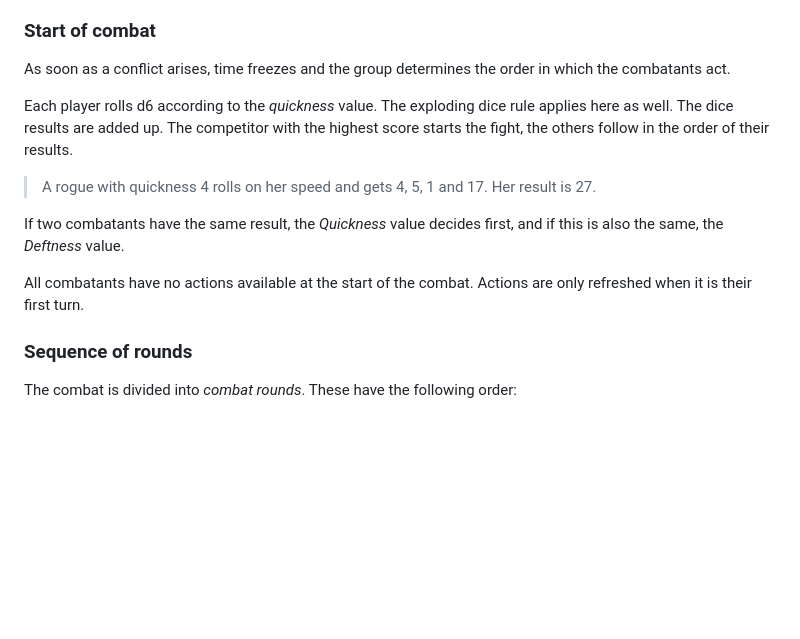
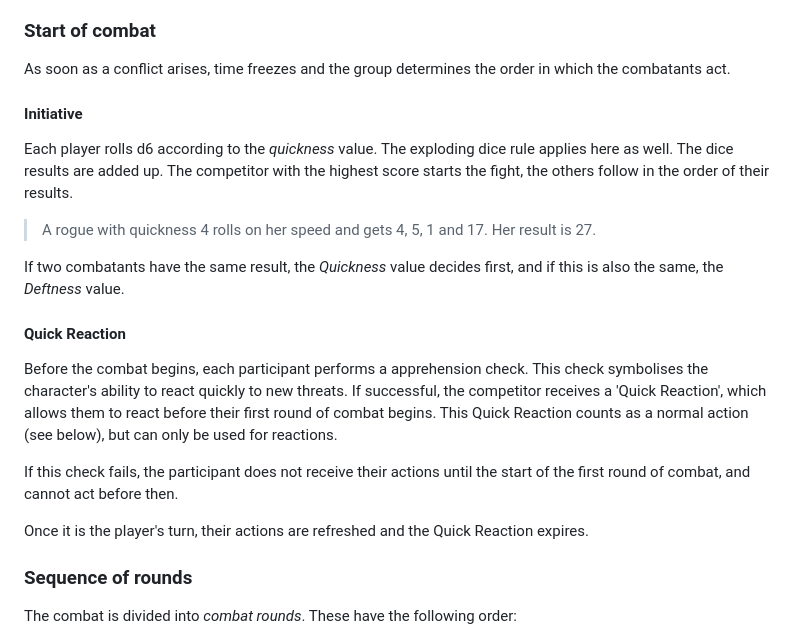
Before and after one commit to SvenBroeckling/phasesix-rulebook, a Markdown page: published/combat_en.md, the part around the change. Drawn GitHub-style; blank space fills up the shorter version.

Commit message:
Added quick reaction rule

```diff
--- a/published/combat_en.md
+++ b/published/combat_en.md
@@ -3,6 +3,8 @@ When it comes to combat, the game progresses in rounds.
 ### Start of combat
 
 As soon as a conflict arises, time freezes and the group determines the order in which the combatants act.
+
+#### Initiative
 
 Each player rolls d6 according to the *quickness* value. The exploding dice rule applies here as well. The dice results are added up. The competitor with the highest score starts the fight, the others follow in the order of their results.
 
@@ -10,7 +12,13 @@ Each player rolls d6 according to the *quickness* value. The exploding dice rule
 
 If two combatants have the same result, the *Quickness* value decides first, and if this is also the same, the *Deftness* value.
 
-All combatants have no actions available at the start of the combat. Actions are only refreshed when it is their first turn.
+#### Quick Reaction
+
+Before the combat begins, each participant performs a apprehension check. This check symbolises the character's ability to react quickly to new threats. If successful, the competitor receives a 'Quick Reaction', which allows them to react before their first round of combat begins. This Quick Reaction counts as a normal action (see below), but can only be used for reactions.
+
+If this check fails, the participant does not receive their actions until the start of the first round of combat, and cannot act before then.
+
+Once it is the player's turn, their actions are refreshed and the Quick Reaction expires.
 
 ### Sequence of rounds
 
```
Also changed, not shown: published/combat_de.md (+9 -1 lines).
